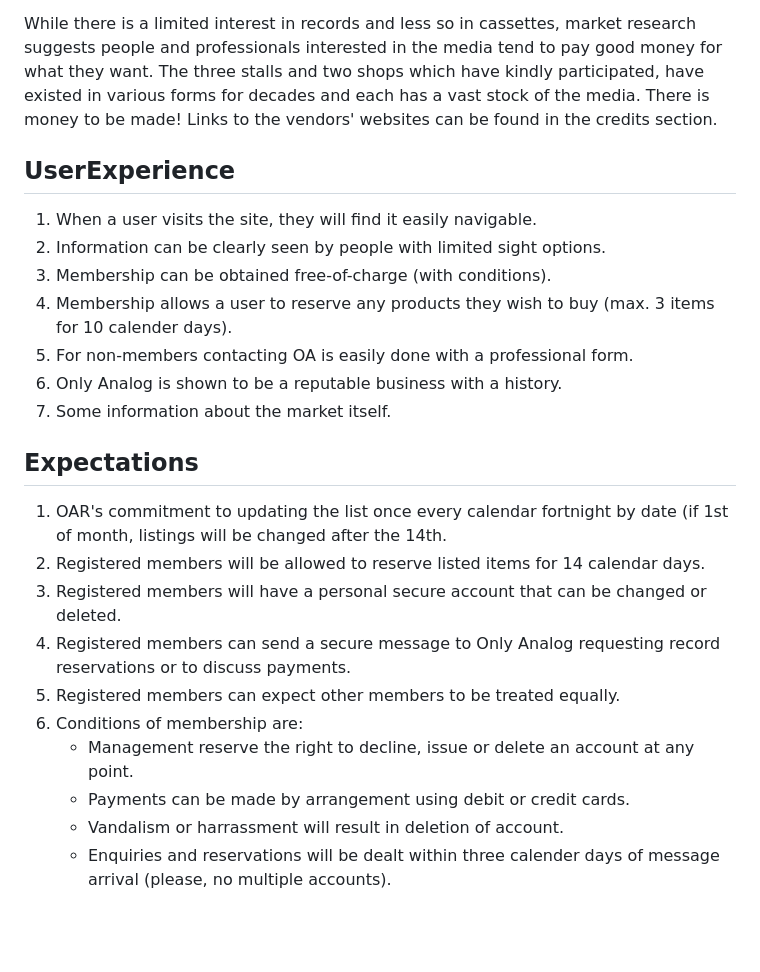
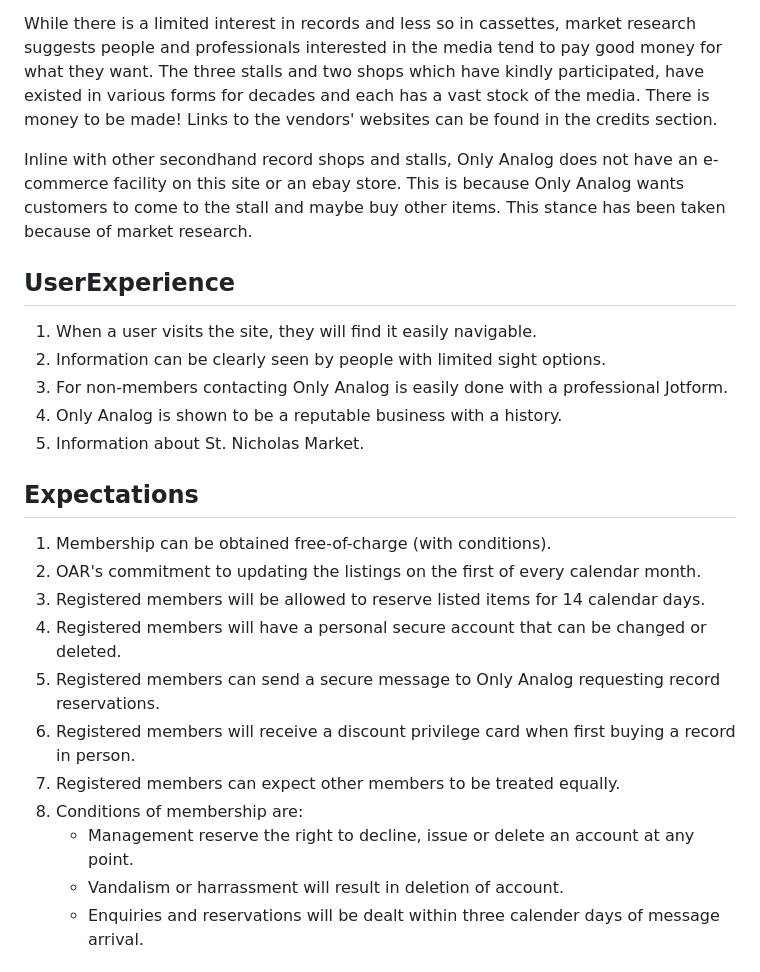
Before and after one commit to RichardJohnNowell/Only-Analog-secondhand-records-, a Markdown page: README.md, the part around one of its changes. GitHub-like rendering; blank space fills up the shorter version.

Commit message:
changed expectations section, added picture, e-commerce
changed the expectations section and added a discount card image. a sentence about no e-commerce facilities was also added.

```diff
--- a/README.md
+++ b/README.md
@@ -56,6 +56,10 @@ they want. The three stalls and two shops which have kindly participated, have e
 various forms for decades and each has a vast stock of the media. There is money to be made!
 Links to the vendors' websites can be found in the credits section.
 
+Inline with other secondhand record shops and stalls, Only Analog does not have an e-commerce
+facility on this site or an ebay store. This is because Only Analog wants customers to come to the
+stall and maybe buy other items. This stance has been taken because of market research.
+
 ## UserExperience
 
 <div class="flex-container">
@@ -64,15 +68,11 @@ Links to the vendors' websites can be found in the credits section.
     </li>
     <li> Information can be clearly seen by people with limited sight options.
     </li>
-    <li> Membership can be obtained free-of-charge (with conditions).
-    </li>
-    <li> Membership allows a user to reserve any products they wish to buy (max. 3 items for 10 calender days).
-    </li>
-    <li> For non-members contacting OA is easily done with a professional form.
+    <li> For non-members contacting Only Analog is easily done with a professional Jotform.
     </li>
     <li> Only Analog is shown to be a reputable business with a history.
     </li>
-    <li> Some information about the market itself.
+    <li> Information about St. Nicholas Market.
     </li>
   </ol>
 </div>
@@ -81,13 +81,17 @@ Links to the vendors' websites can be found in the credits section.
 
 <div class="flex-container">
   <ol>
-    <li> OAR's commitment to updating the list once every calendar fortnight by date (if 1st of month, listings will be changed after the 14th.
+    <li> Membership can be obtained free-of-charge (with conditions).
+    </li>
+    <li> OAR's commitment to updating the listings on the first of every calendar month.
     </li>
     <li> Registered members will be allowed to reserve listed items for 14 calendar days.
     </li>
     <li> Registered members will have a personal secure account that can be changed or deleted.
     </li>
-    <li> Registered members can send a secure message to Only Analog requesting record reservations or to discuss payments.
+    <li> Registered members can send a secure message to Only Analog requesting record reservations.
+    </li>
+    <li> Registered members will receive a discount privilege card when first buying a record in person.
     </li>
     <li> Registered members can expect other members to be treated equally.
     </li>
@@ -96,11 +100,9 @@ Links to the vendors' websites can be found in the credits section.
       <ul>
         <li> Management reserve the right to decline, issue or delete an account at any point.
         </li>
-        <li> Payments can be made by arrangement using debit or credit cards.
-        </li>
         <li> Vandalism or harrassment will result in deletion of account.
         </li>
-        <li> Enquiries and reservations will be dealt within three calender days of message arrival (please, no multiple accounts).
+        <li> Enquiries and reservations will be dealt within three calender days of message arrival.
         </li>
       </ul>
     </li>
```
Also changed, not shown: other parts of README.md (+7 -0 lines).
